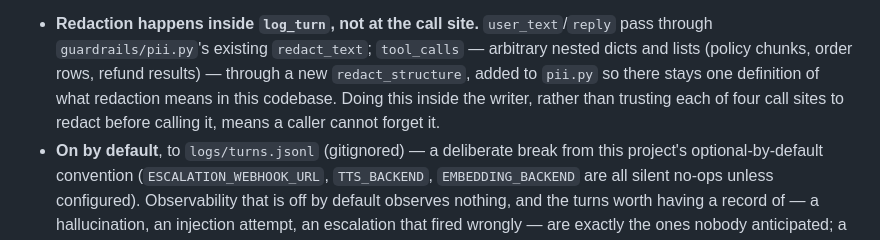
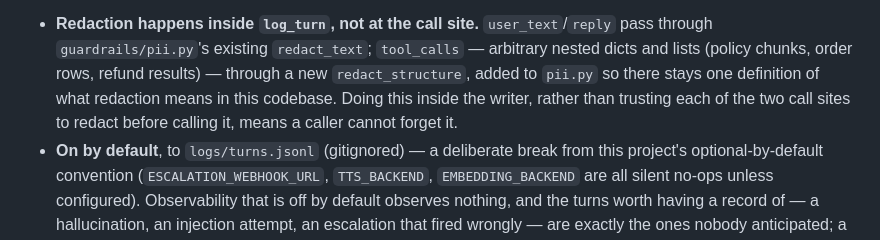
Before and after one commit to LazarOsmokrovic/support-voice-agent, a Markdown page: PROJECT_PLAN.md, the part around the change. Rendered like a GitHub page.

```diff
--- a/PROJECT_PLAN.md
+++ b/PROJECT_PLAN.md
@@ -288,8 +288,8 @@ design rationale.
   through `guardrails/pii.py`'s existing `redact_text`; `tool_calls` — arbitrary nested
   dicts and lists (policy chunks, order rows, refund results) — through a new
   `redact_structure`, added to `pii.py` so there stays one definition of what redaction
-  means in this codebase. Doing this inside the writer, rather than trusting each of four
-  call sites to redact before calling it, means a caller cannot forget it.
+  means in this codebase. Doing this inside the writer, rather than trusting each of the
+  two call sites to redact before calling it, means a caller cannot forget it.
 - **On by default**, to `logs/turns.jsonl` (gitignored) — a deliberate break from this
   project's optional-by-default convention (`ESCALATION_WEBHOOK_URL`, `TTS_BACKEND`,
   `EMBEDDING_BACKEND` are all silent no-ops unless configured). Observability that is off
```
Also changed, not shown: README.md (+13 -7 lines).
